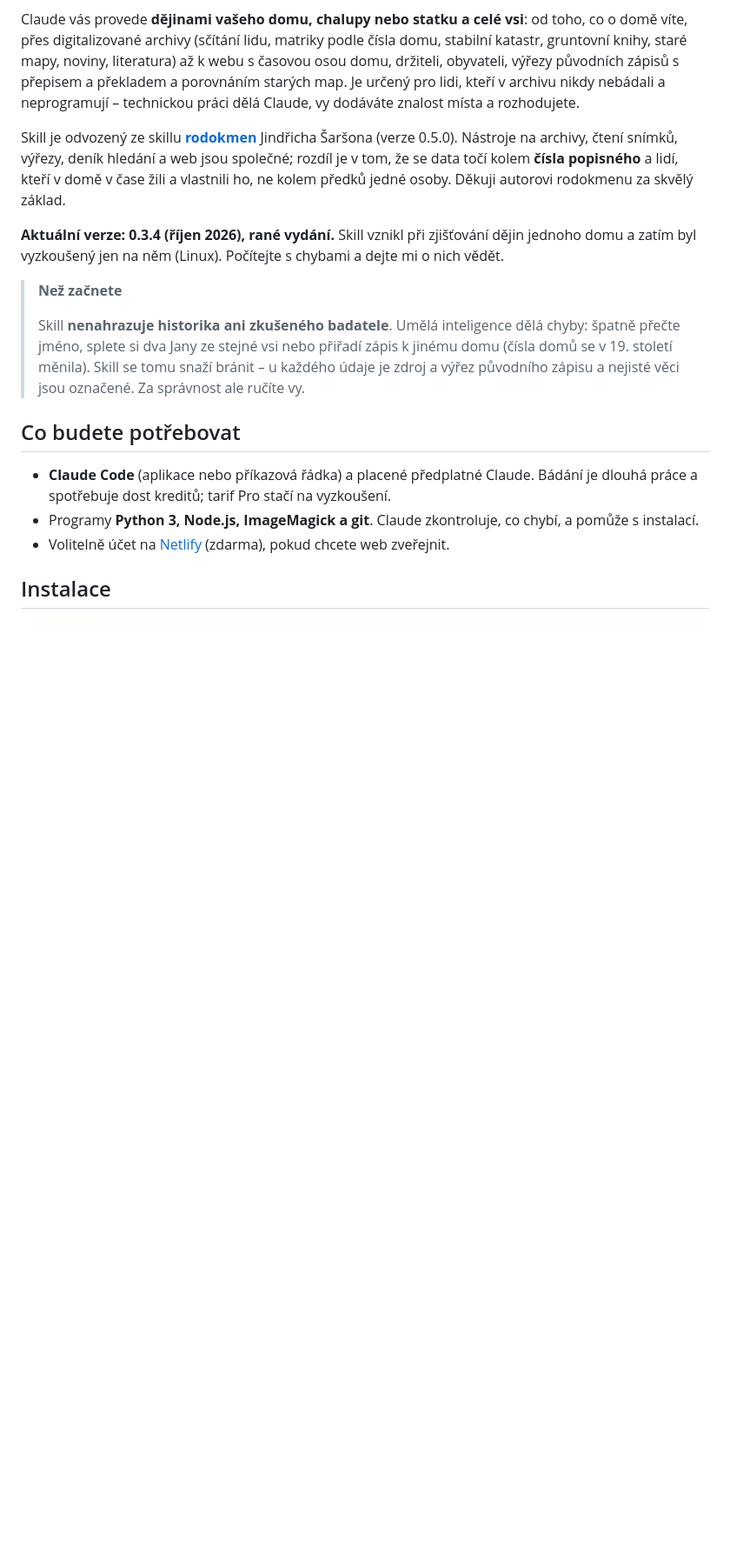
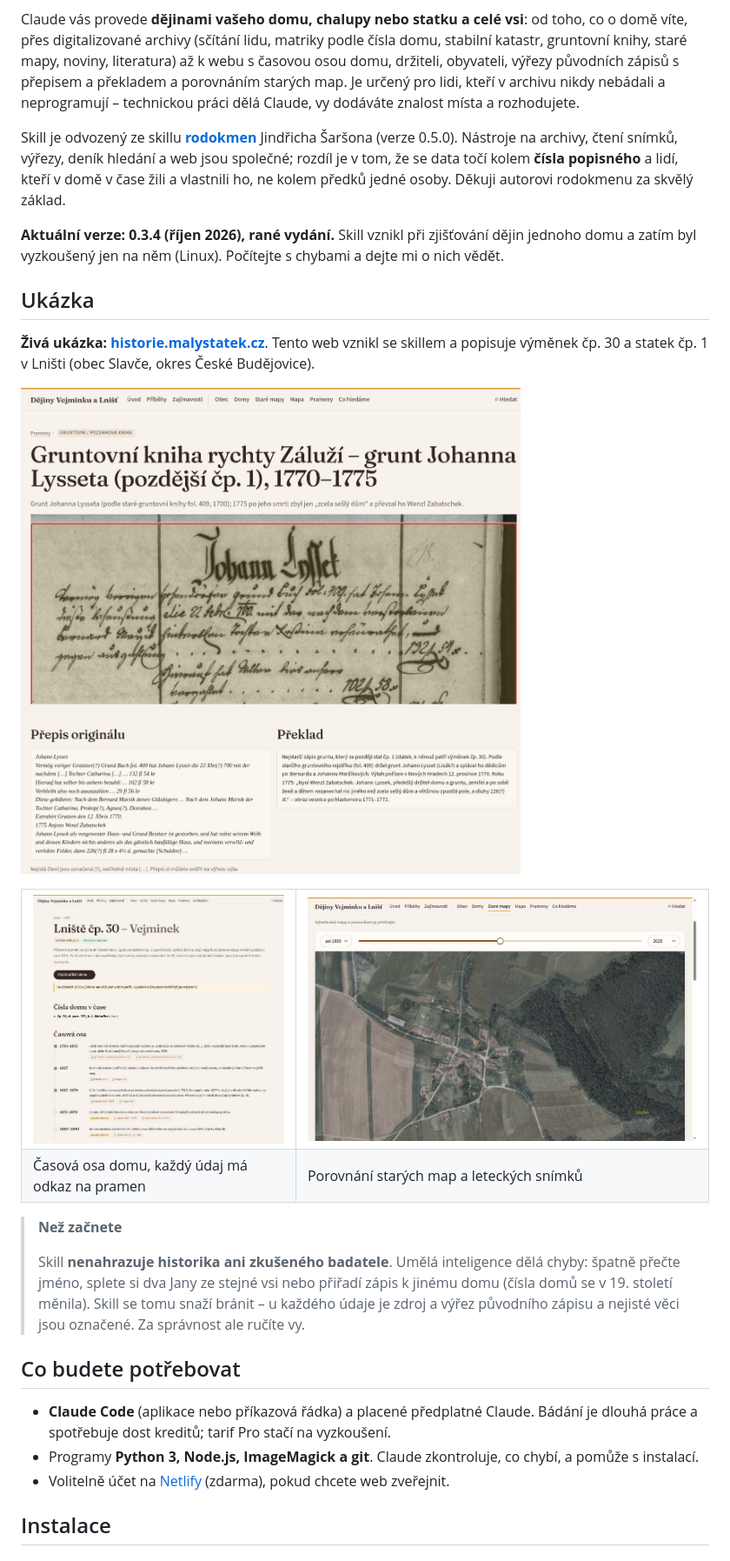
Before and after one commit to vzoha/dejiny-domu-skill, a Markdown page: README.md, the part around the change. Shown at 87% size. GitHub-like rendering; pictures changed too: docs/ukazka_dum.jpg (added), docs/ukazka_mapy.jpg (added), docs/ukazka_zapis.jpg (added); blank space fills up the shorter version.

Commit message:
README: ukázka webu (screenshoty + odkaz na historie.malystatek.cz)

```diff
--- a/README.md
+++ b/README.md
@@ -13,6 +13,21 @@ rodokmenu za skvělý základ.
 
 **Aktuální verze: 0.3.4 (říjen 2026), rané vydání.** Skill vznikl při zjišťování dějin jednoho domu a zatím byl
 vyzkoušený jen na něm (Linux). Počítejte s chybami a dejte mi o nich vědět.
+
+## Ukázka
+
+**Živá ukázka: [historie.malystatek.cz](https://historie.malystatek.cz/)**. Tento web vznikl se skillem a popisuje
+výměnek čp. 30 a statek čp. 1 v Lništi (obec Slavče, okres České Budějovice).
+
+![Záznam z gruntovní knihy 1770: výřez původního zápisu, přepis a překlad](docs/ukazka_zapis.jpg)
+
+<table><tr>
+<td><img src="docs/ukazka_dum.jpg" alt="Stránka domu s časovou osou a odkazy na prameny"></td>
+<td><img src="docs/ukazka_mapy.jpg" alt="Porovnání leteckých snímků 1950 a dnes posuvníkem"></td>
+</tr><tr>
+<td>Časová osa domu, každý údaj má odkaz na pramen</td>
+<td>Porovnání starých map a leteckých snímků</td>
+</tr></table>
 
 > **Než začnete**
 >
```
